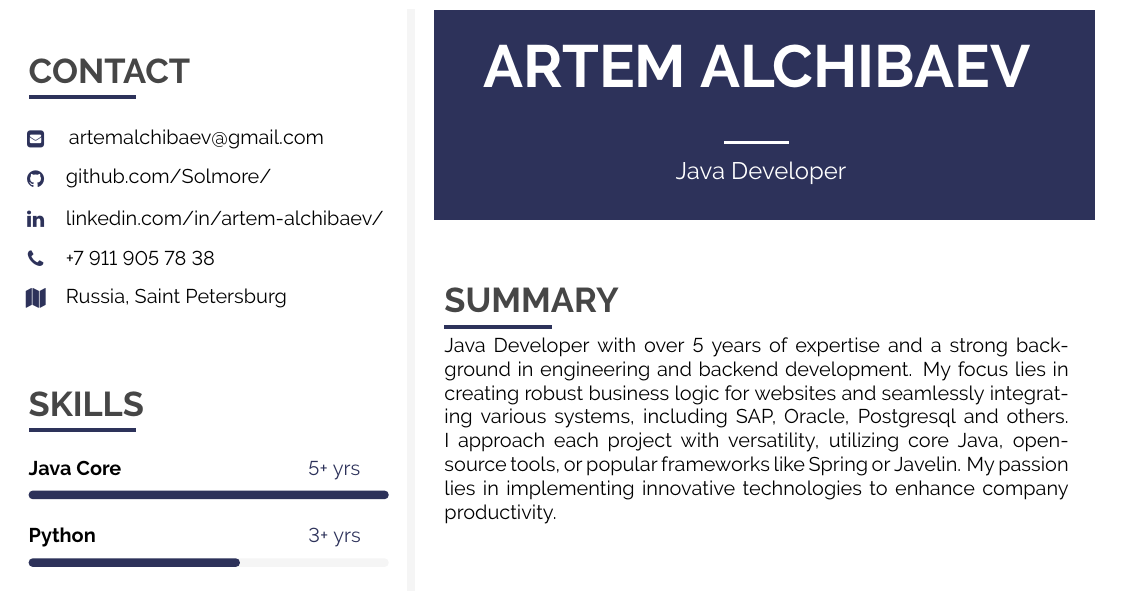
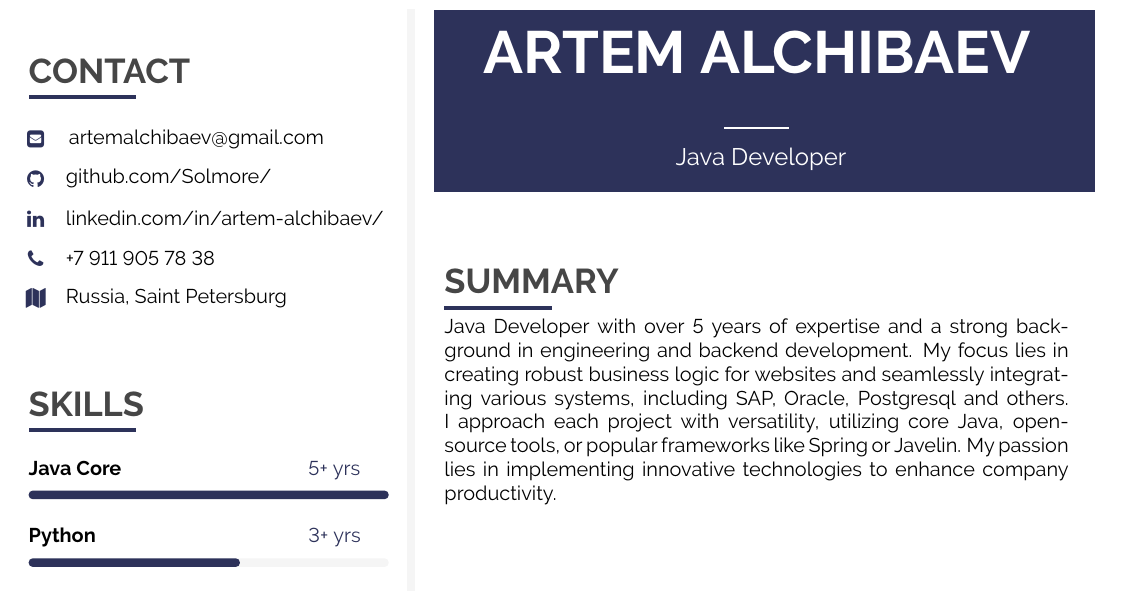
Before and after one commit to Solmore/cv, a LaTeX CV (cv.tex): part of page 1 of 2, cut so that both start at the same text. Compiled offline with pdfLaTeX.

Commit message:
reduce size of header frame

```diff
--- a/cv.tex
+++ b/cv.tex
@@ -447,7 +447,7 @@
 %---------------------------------------------------------------------------------------
 %	TITLE  HEADER
 %----------------------------------------------------------------------------------------
-\fcolorbox{white}{maincol}{\begin{minipage}[c][3.5cm][c]{1\mpwidth}
+\fcolorbox{white}{maincol}{\begin{minipage}[c][3.0cm][c]{1\mpwidth}
 	\begin {center}
 		\HUGE{ \textbf{ \textcolor{white}{ \uppercase{ Artem Alchibaev } } } } \\[-8pt]
 		\textcolor{white}{ \rule{0.1\textwidth}{1.25pt} } \\[4pt]
```
